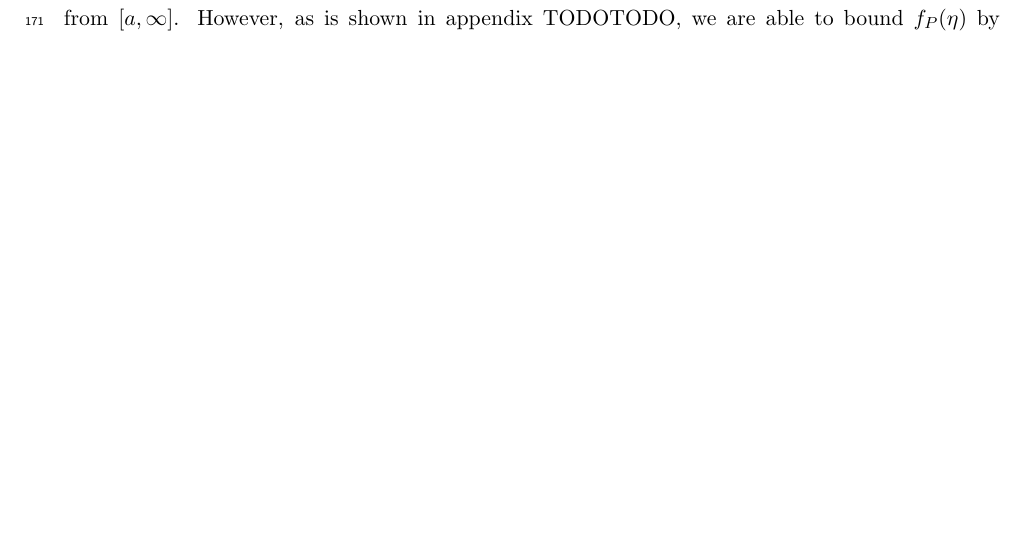
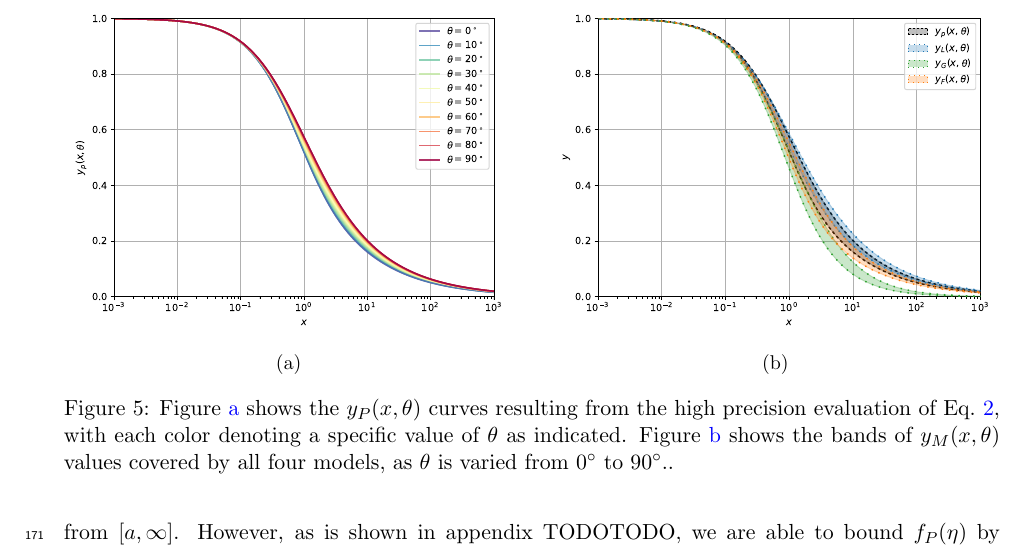
Before and after one commit to tkittel/bc-extinction-paper, a LaTeX document (paper/bcextnupdate.tex): part of page 8 of 31 before the commit and part of page 9 of 32 after it, cut at the place of the change, the shorter picture padded with empty space. Compiled offline with pdfLaTeX; a LaTeX package or settings file that is missing is left out.

Commit message:
Add yrefeval plots

```diff
--- a/paper/bcextnupdate.tex
+++ b/paper/bcextnupdate.tex
@@ -611,6 +611,28 @@ the evaluations (next 4 subsections) in appendix?
 %%%robinson extrapolation.
 %%%
 %%%Mention specifics of quad intervals (bounds).
+
+\begin{figure}[tp]
+    \centering
+    \begin{subfigure}{0.48\textwidth}
+        \centering
+        \includegraphics[width=\textwidth]{generated/yrefeval_primary.pdf}
+        \caption{}\labfig{yrefeval:subfig:primary}
+    \end{subfigure}
+    \hfill
+    \begin{subfigure}{0.48\textwidth}
+        \centering
+        \includegraphics[width=\textwidth]{generated/yrefeval_bands.pdf}
+        \caption{}\labfig{yrefeval:subfig:bands}
+    \end{subfigure}
+    \caption{\Refsubfigfrommaincaption{yrefeval:subfig:primary} shows the
+      $y_P(x,\theta)$ curves resulting from the high precision evaluation of
+      \refeqn{yintegral}, with each color denoting a specific value of $\theta$
+      as indicated. \Refsubfigfrommaincaption{yrefeval:subfig:bands}
+      shows the bands of $y_M(x,\theta)$ values covered by all four models, as
+      $\theta$ is varied from $0^\circ$ to  $90^\circ$..}
+    \labfig{yrefeval}
+\end{figure}
 
 \section{Original recipes}\labsec{origrecipes}
 
```
Also changed, not shown: paper/generated/yrefeval_bands.pdf (added), paper/generated/yrefeval_primary.pdf (added), paper/bcextnupdate.tex (8 more changed lines).
